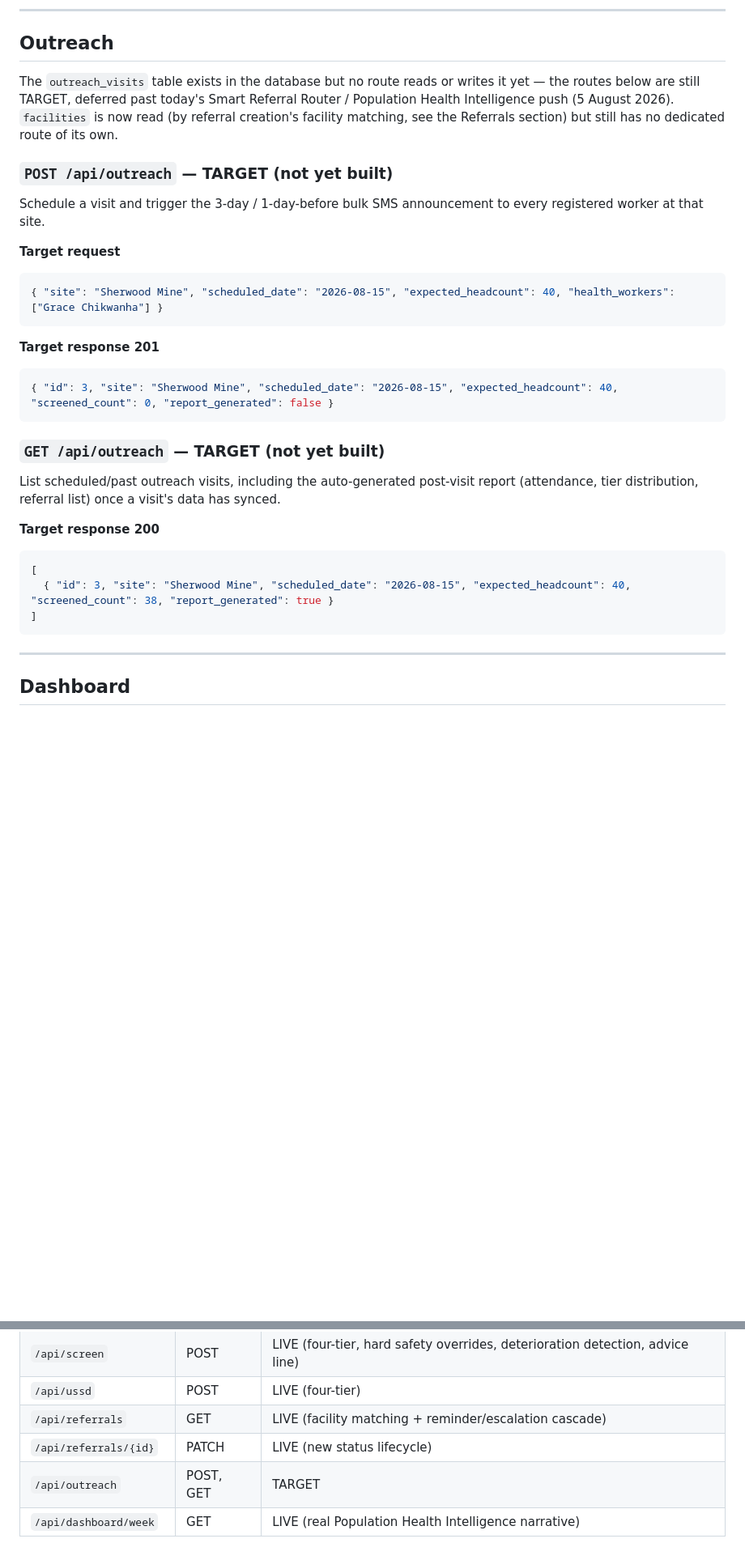
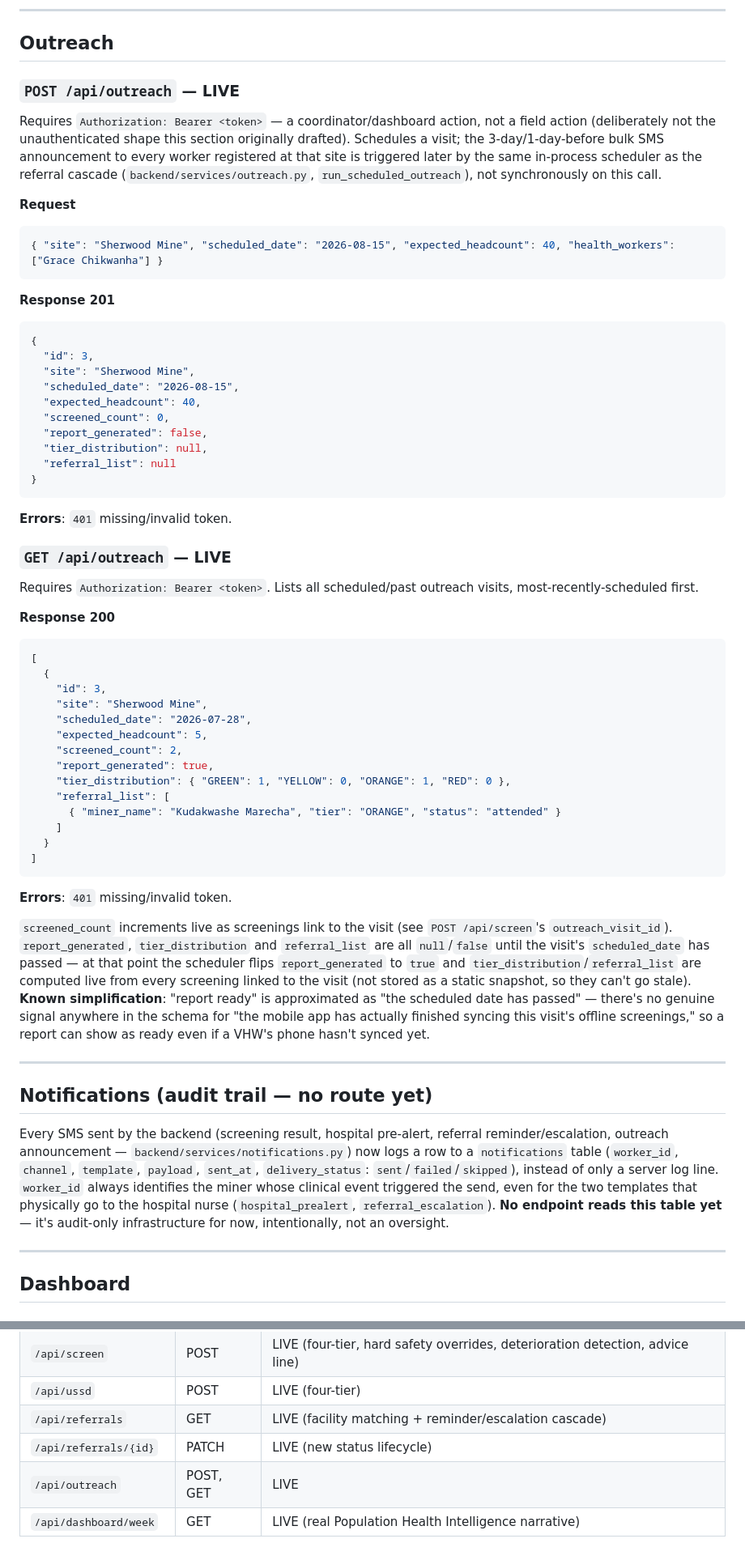
Before and after one commit to Gabrielpanashe/silica-guard, a Markdown page: docs/API_CONTRACT.md, 2 parts joined by grey strips. Shown at 81% size. Drawn GitHub-style; blank space fills up the shorter version.

Commit message:
Docs: API_CONTRACT.md + CLAUDE.md reflect Outreach Planner + notifications audit trail
docs/API_CONTRACT.md: Outreach section flips TARGET -> LIVE for both
routes, documents the auth requirement, the live tier_distribution/
referral_list report fields, and the report-generated-approximation
caveat. Screening section documents the new optional outreach_visit_id
field and its explicit/implicit linking behavior. New short Notifications
section documents the audit trail (no route yet, intentional). Summary
table updated.

CLAUDE.md: appended today's Outreach Planner + SMS audit trail work to
the sprint-status section (following the established pattern from the
previous entry), moved Outreach Planner off the still-not-started list
and added Render deployment as next, noted the auth-role-rename decision
was deliberately declined rather than just left undone.

Co-Authored-By: Claude Sonnet 5 <noreply@anthropic.com>

````diff
--- a/docs/API_CONTRACT.md
+++ b/docs/API_CONTRACT.md
@@ -232,32 +235,62 @@ Valid statuses: `open`, `pre_alerted`, `reminded`, `attended`, `closed`, `escala
 
 ## Outreach
 
-The `outreach_visits` table exists in the database but no route reads or writes it yet — the routes below are still TARGET, deferred past today's Smart Referral Router / Population Health Intelligence push (5 August 2026). `facilities` is now read (by referral creation's facility matching, see the Referrals section) but still has no dedicated route of its own.
+### `POST /api/outreach` — LIVE
 
-### `POST /api/outreach` — TARGET (not yet built)
+Requires `Authorization: Bearer <token>` — a coordinator/dashboard action, not a field action (deliberately not the unauthenticated shape this section originally drafted). Schedules a visit; the 3-day/1-day-before bulk SMS announcement to every worker registered at that site is triggered later by the same in-process scheduler as the referral cascade (`backend/services/outreach.py`, `run_scheduled_outreach`), not synchronously on this call.
 
-Schedule a visit and trigger the 3-day / 1-day-before bulk SMS announcement to every registered worker at that site.
-
-**Target request**
+**Request**
 ```json
 { "site": "Sherwood Mine", "scheduled_date": "2026-08-15", "expected_headcount": 40, "health_workers": ["Grace Chikwanha"] }
 ```
 
-**Target response 201**
+**Response 201**
 ```json
-{ "id": 3, "site": "Sherwood Mine", "scheduled_date": "2026-08-15", "expected_headcount": 40, "screened_count": 0, "report_generated": false }
+{
+  "id": 3,
+  "site": "Sherwood Mine",
+  "scheduled_date": "2026-08-15",
+  "expected_headcount": 40,
+  "screened_count": 0,
+  "report_generated": false,
+  "tier_distribution": null,
+  "referral_list": null
+}
 ```
 
-### `GET /api/outreach` — TARGET (not yet built)
+**Errors**: `401` missing/invalid token.
 
-List scheduled/past outreach visits, including the auto-generated post-visit report (attendance, tier distribution, referral list) once a visit's data has synced.
+### `GET /api/outreach` — LIVE
 
-**Target response 200**
+Requires `Authorization: Bearer <token>`. Lists all scheduled/past outreach visits, most-recently-scheduled first.
+
+**Response 200**
 ```json
 [
-  { "id": 3, "site": "Sherwood Mine", "scheduled_date": "2026-08-15", "expected_headcount": 40, "screened_count": 38, "report_generated": true }
+  {
+    "id": 3,
+    "site": "Sherwood Mine",
+    "scheduled_date": "2026-07-28",
+    "expected_headcount": 5,
+    "screened_count": 2,
+    "report_generated": true,
+    "tier_distribution": { "GREEN": 1, "YELLOW": 0, "ORANGE": 1, "RED": 0 },
+    "referral_list": [
+      { "miner_name": "Kudakwashe Marecha", "tier": "ORANGE", "status": "attended" }
+    ]
+  }
 ]
 ```
+
+**Errors**: `401` missing/invalid token.
+
+`screened_count` increments live as screenings link to the visit (see `POST /api/screen`'s `outreach_visit_id`). `report_generated`, `tier_distribution` and `referral_list` are all `null`/`false` until the visit's `scheduled_date` has passed — at that point the scheduler flips `report_generated` to `true` and `tier_distribution`/`referral_list` are computed live from every screening linked to the visit (not stored as a static snapshot, so they can't go stale). **Known simplification**: "report ready" is approximated as "the scheduled date has passed" — there's no genuine signal anywhere in the schema for "the mobile app has actually finished syncing this visit's offline screenings," so a report can show as ready even if a VHW's phone hasn't synced yet.
+
+---
+
+## Notifications (audit trail — no route yet)
+
+Every SMS sent by the backend (screening result, hospital pre-alert, referral reminder/escalation, outreach announcement — `backend/services/notifications.py`) now logs a row to a `notifications` table (`worker_id`, `channel`, `template`, `payload`, `sent_at`, `delivery_status`: `sent`/`failed`/`skipped`), instead of only a server log line. `worker_id` always identifies the miner whose clinical event triggered the send, even for the two templates that physically go to the hospital nurse (`hospital_prealert`, `referral_escalation`). **No endpoint reads this table yet** — it's audit-only infrastructure for now, intentionally, not an oversight.
 
 ---
 
@@ -301,5 +334,5 @@ Requires `Authorization: Bearer <token>`.
 | `/api/ussd` | POST | LIVE (four-tier) |
 | `/api/referrals` | GET | LIVE (facility matching + reminder/escalation cascade) |
 | `/api/referrals/{id}` | PATCH | LIVE (new status lifecycle) |
-| `/api/outreach` | POST, GET | TARGET |
+| `/api/outreach` | POST, GET | LIVE |
 | `/api/dashboard/week` | GET | LIVE (real Population Health Intelligence narrative) |
````
Also changed, not shown: other parts of docs/API_CONTRACT.md (+4 -1 lines), CLAUDE.md (+8 -2 lines).
